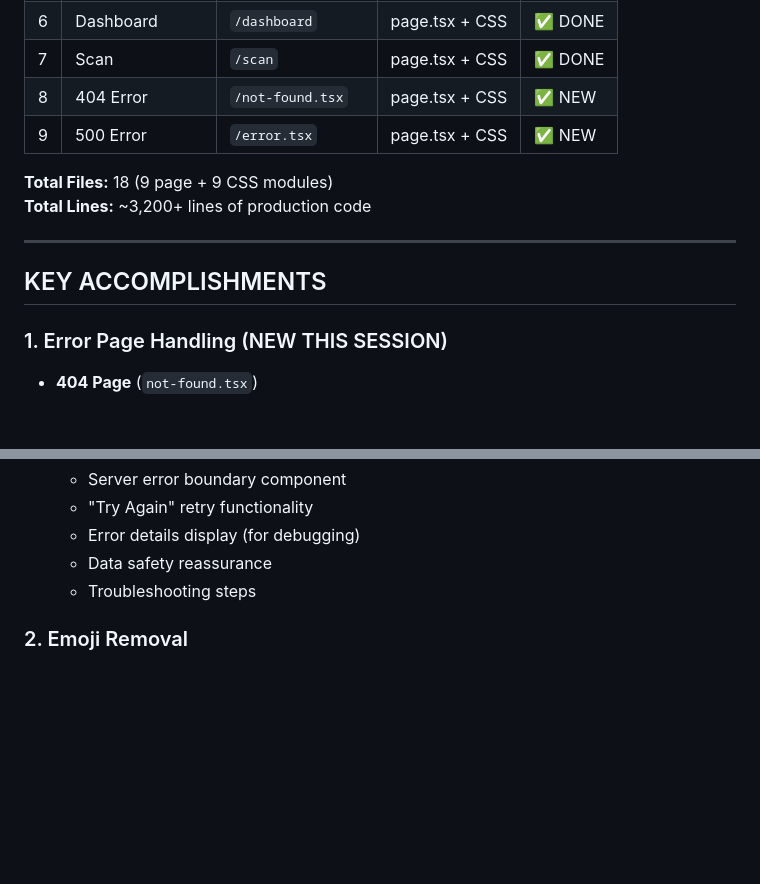
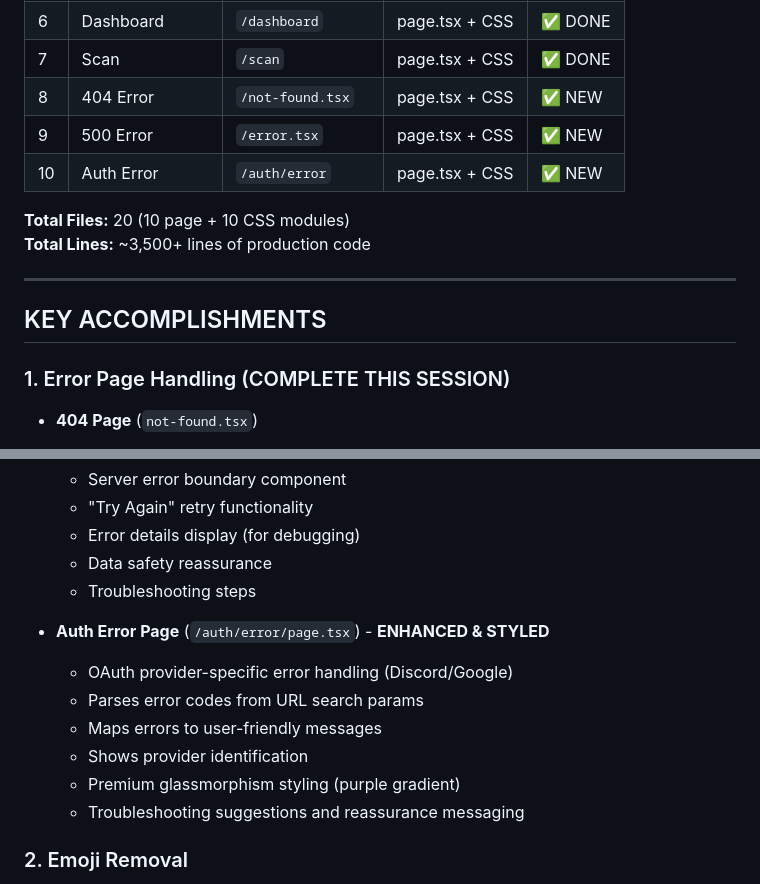
Before and after one commit to PP-Namias/Klaro, a Markdown page: .agents/SESSION_SUMMARY.md, 2 parts joined by grey strips. GitHub-like rendering; blank space fills up the shorter version.

```diff
--- a/.agents/SESSION_SUMMARY.md
+++ b/.agents/SESSION_SUMMARY.md
@@ -22,15 +23,16 @@
 | 7 | Scan | `/scan` | page.tsx + CSS | ✅ DONE |
 | 8 | 404 Error | `/not-found.tsx` | page.tsx + CSS | ✅ NEW |
 | 9 | 500 Error | `/error.tsx` | page.tsx + CSS | ✅ NEW |
+| 10 | Auth Error | `/auth/error` | page.tsx + CSS | ✅ NEW |
 
-**Total Files:** 18 (9 page + 9 CSS modules)
-**Total Lines:** ~3,200+ lines of production code
+**Total Files:** 20 (10 page + 10 CSS modules)
+**Total Lines:** ~3,500+ lines of production code
 
 ---
 
 ## KEY ACCOMPLISHMENTS
 
-### 1. Error Page Handling (NEW THIS SESSION)
+### 1. Error Page Handling (COMPLETE THIS SESSION)
 - **404 Page** (`not-found.tsx`)
   - Displays when routes don't exist
   - Helpful navigation suggestions
@@ -44,6 +46,14 @@
   - Error details display (for debugging)
   - Data safety reassurance
   - Troubleshooting steps
+
+- **Auth Error Page** (`/auth/error/page.tsx`) - **ENHANCED & STYLED**
+  - OAuth provider-specific error handling (Discord/Google)
+  - Parses error codes from URL search params
+  - Maps errors to user-friendly messages
+  - Shows provider identification
+  - Premium glassmorphism styling (purple gradient)
+  - Troubleshooting suggestions and reassurance messaging
 
 ### 2. Emoji Removal
 - Removed all decorative emojis from documentation
```
Also changed, not shown: other parts of .agents/SESSION_SUMMARY.md (+57 -35 lines).
